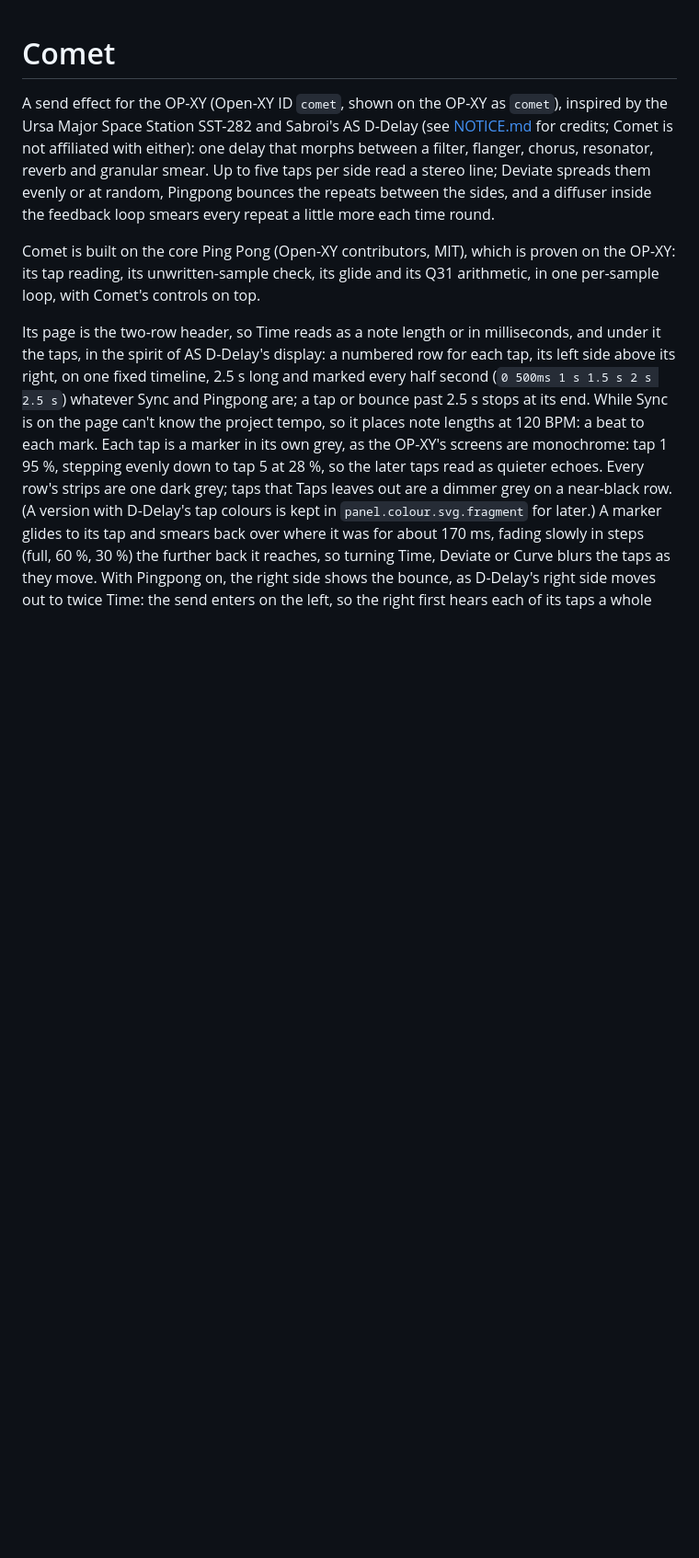
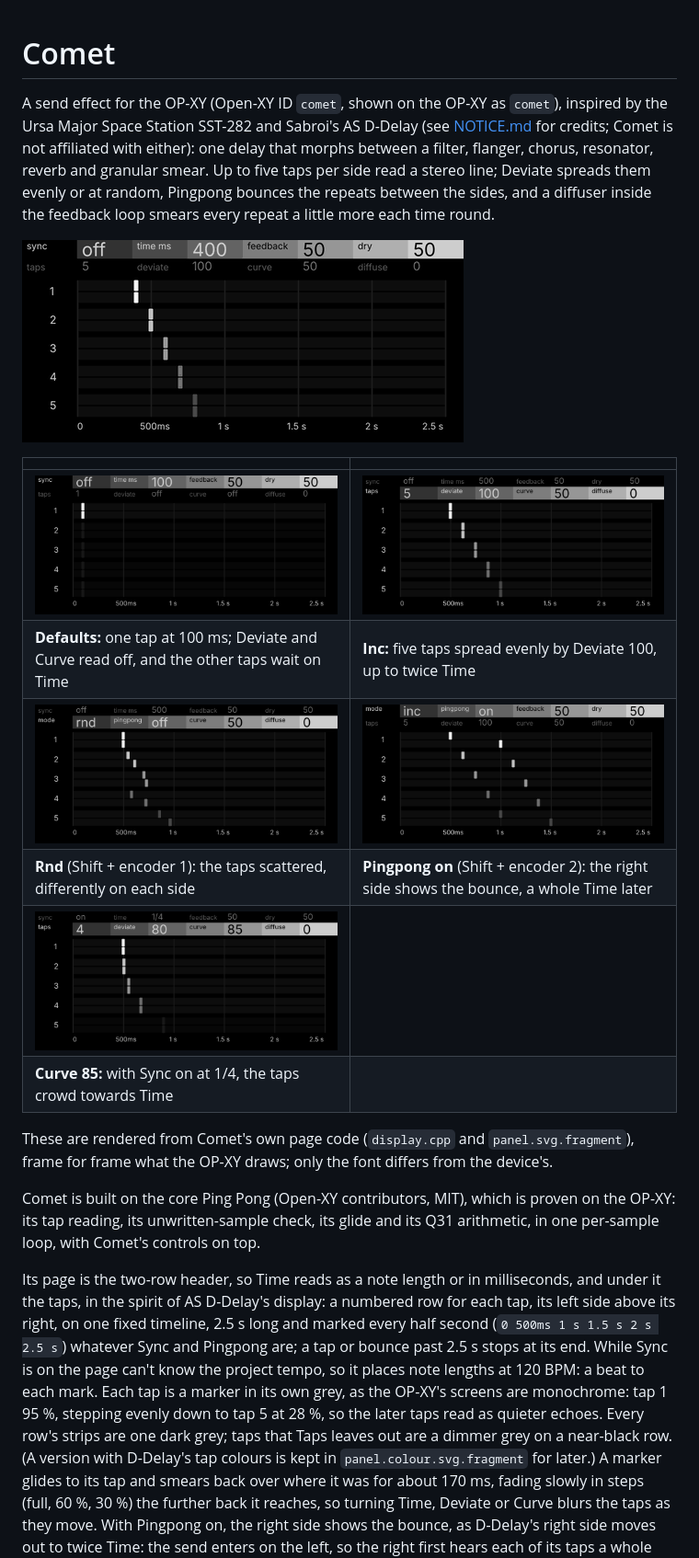
Before and after one commit to akadanieljoshua/comet, a Markdown page: README.md, the part around the change. Shown at 92% size. GitHub-like rendering; pictures changed too: docs/screens/curve.png (added), docs/screens/defaults.png (added), docs/screens/inc.png (added); blank space fills up the shorter version.

Commit message:
README: screenshots of Comet's page
Rendered from display.cpp and panel.svg.fragment: the defaults, Inc, Rnd,
Pingpong, Curve, and a GIF of turning Time.

Co-Authored-By: Claude Opus 5.5 <noreply@anthropic.com>
Claude-Session: https://claude.ai/code/session_014U9U8dCwzZy18jRwbzjUJg

```diff
--- a/README.md
+++ b/README.md
@@ -9,6 +9,21 @@ granular smear. Up to five taps per side read a stereo line; Deviate spreads
 them evenly or at random, Pingpong bounces the repeats between the sides, and
 a diffuser inside the feedback loop smears every repeat a little more each time
 round.
+
+![Turning Time with five taps spread by Deviate: the markers glide and smear](docs/screens/time.gif)
+
+| | |
+| --- | --- |
+| ![Defaults: Sync off, 100 ms, one tap](docs/screens/defaults.png) | ![Five taps, Deviate 100, Mode inc](docs/screens/inc.png) |
+| **Defaults:** one tap at 100 ms; Deviate and Curve read off, and the other taps wait on Time | **Inc:** five taps spread evenly by Deviate 100, up to twice Time |
+| ![Five taps, Mode rnd](docs/screens/rnd.png) | ![Pingpong on, Sync 1/4](docs/screens/pingpong.png) |
+| **Rnd** (Shift + encoder 1): the taps scattered, differently on each side | **Pingpong on** (Shift + encoder 2): the right side shows the bounce, a whole Time later |
+| ![Sync 1/4, four taps, Curve 85](docs/screens/curve.png) | |
+| **Curve 85:** with Sync on at 1/4, the taps crowd towards Time | |
+
+These are rendered from Comet's own page code (`display.cpp` and
+`panel.svg.fragment`), frame for frame what the OP-XY draws; only the font
+differs from the device's.
 
 
 Comet is built on the core Ping Pong (Open-XY contributors, MIT), which is
```
